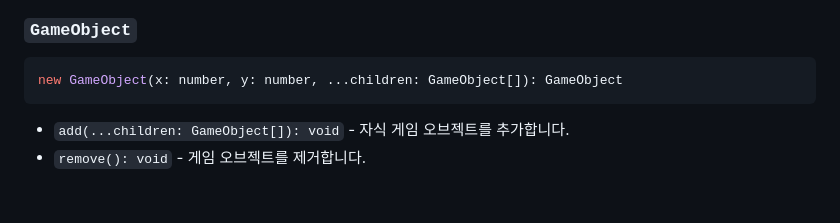
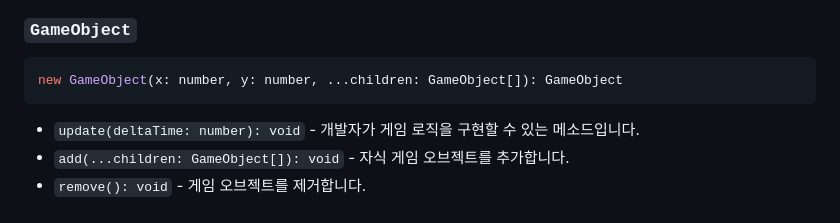
Before and after one commit to kiwiengine/kiwi, a Markdown page: README.md, the part around the change. GitHub-like rendering.

Commit message:
Add update method description to README.md for GameObject class

````diff
--- a/README.md
+++ b/README.md
@@ -46,6 +46,8 @@ new GameCanvas(container: HTMLElement, width: number, height: number, ...objects
 new GameObject(x: number, y: number, ...children: GameObject[]): GameObject
 ```
 
+- `update(deltaTime: number): void` - 개발자가 게임 로직을 구현할 수 있는
+  메소드입니다.
 - `add(...children: GameObject[]): void` - 자식 게임 오브젝트를 추가합니다.
 - `remove(): void` - 게임 오브젝트를 제거합니다.
 
````
